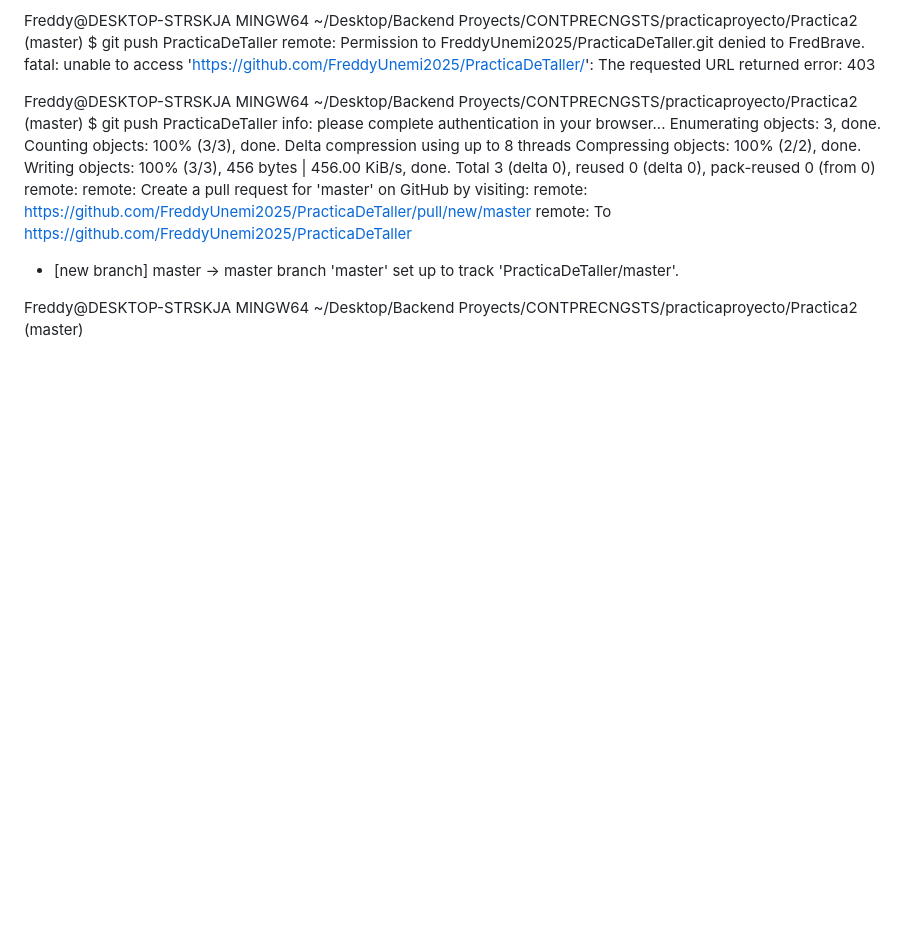
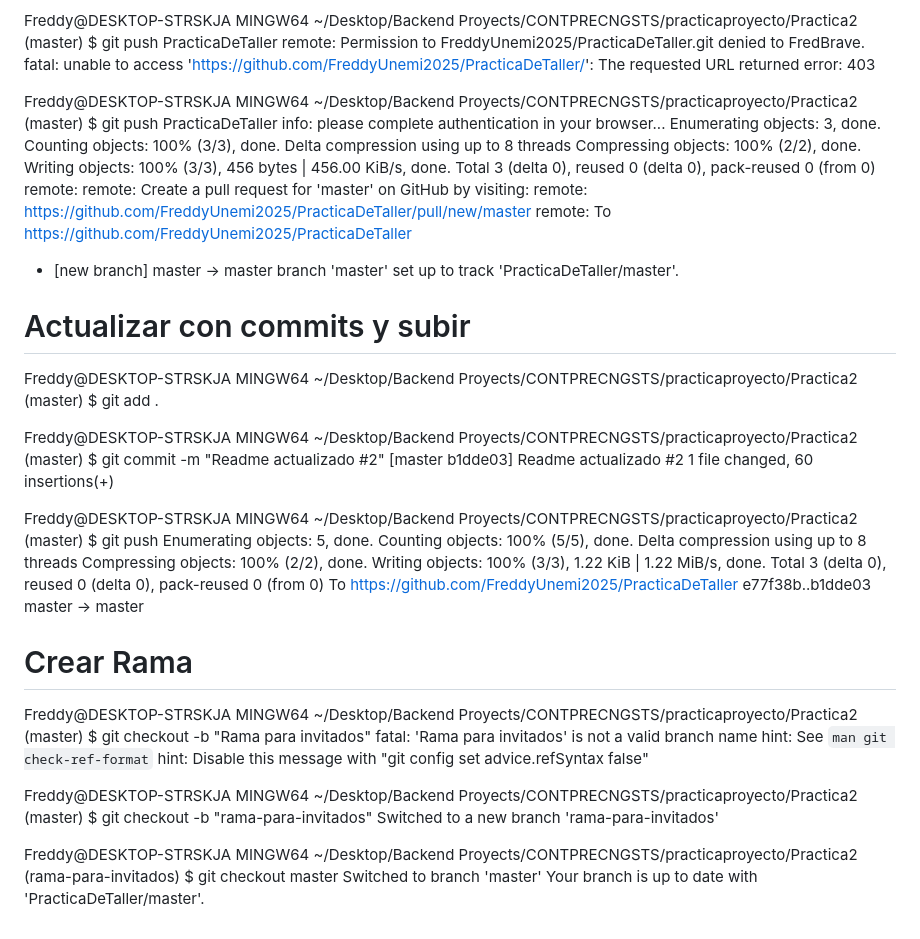
Before and after one commit to FreddyUnemi2025/PracticaDeTaller, a Markdown page: readme.md, the part around the change. GitHub-like rendering; blank space fills up the shorter version.

Commit message:
Crear rama

```diff
--- a/readme.md
+++ b/readme.md
@@ -76,4 +76,40 @@ To https://github.com/FreddyUnemi2025/PracticaDeTaller
  * [new branch]      master -> master
 branch 'master' set up to track 'PracticaDeTaller/master'.
 
+# Actualizar con commits y subir
+
 Freddy@DESKTOP-STRSKJA MINGW64 ~/Desktop/Backend Proyects/CONTPRECNGSTS/practicaproyecto/Practica2 (master)
+$ git add .
+
+Freddy@DESKTOP-STRSKJA MINGW64 ~/Desktop/Backend Proyects/CONTPRECNGSTS/practicaproyecto/Practica2 (master)
+$ git commit -m "Readme actualizado #2"
+[master b1dde03] Readme actualizado #2
+ 1 file changed, 60 insertions(+)
+
+Freddy@DESKTOP-STRSKJA MINGW64 ~/Desktop/Backend Proyects/CONTPRECNGSTS/practicaproyecto/Practica2 (master)
+$ git push
+Enumerating objects: 5, done.
+Counting objects: 100% (5/5), done.
+Delta compression using up to 8 threads
+Compressing objects: 100% (2/2), done.
+Writing objects: 100% (3/3), 1.22 KiB | 1.22 MiB/s, done.
+Total 3 (delta 0), reused 0 (delta 0), pack-reused 0 (from 0)
+To https://github.com/FreddyUnemi2025/PracticaDeTaller
+   e77f38b..b1dde03  master -> master
+
+# Crear Rama
+
+Freddy@DESKTOP-STRSKJA MINGW64 ~/Desktop/Backend Proyects/CONTPRECNGSTS/practicaproyecto/Practica2 (master)
+$ git checkout -b "Rama para invitados"
+fatal: 'Rama para invitados' is not a valid branch name
+hint: See `man git check-ref-format`
+hint: Disable this message with "git config set advice.refSyntax false"
+
+Freddy@DESKTOP-STRSKJA MINGW64 ~/Desktop/Backend Proyects/CONTPRECNGSTS/practicaproyecto/Practica2 (master)
+$ git checkout -b "rama-para-invitados"
+Switched to a new branch 'rama-para-invitados'
+
+Freddy@DESKTOP-STRSKJA MINGW64 ~/Desktop/Backend Proyects/CONTPRECNGSTS/practicaproyecto/Practica2 (rama-para-invitados)
+$ git checkout master
+Switched to branch 'master'
+Your branch is up to date with 'PracticaDeTaller/master'.
```
